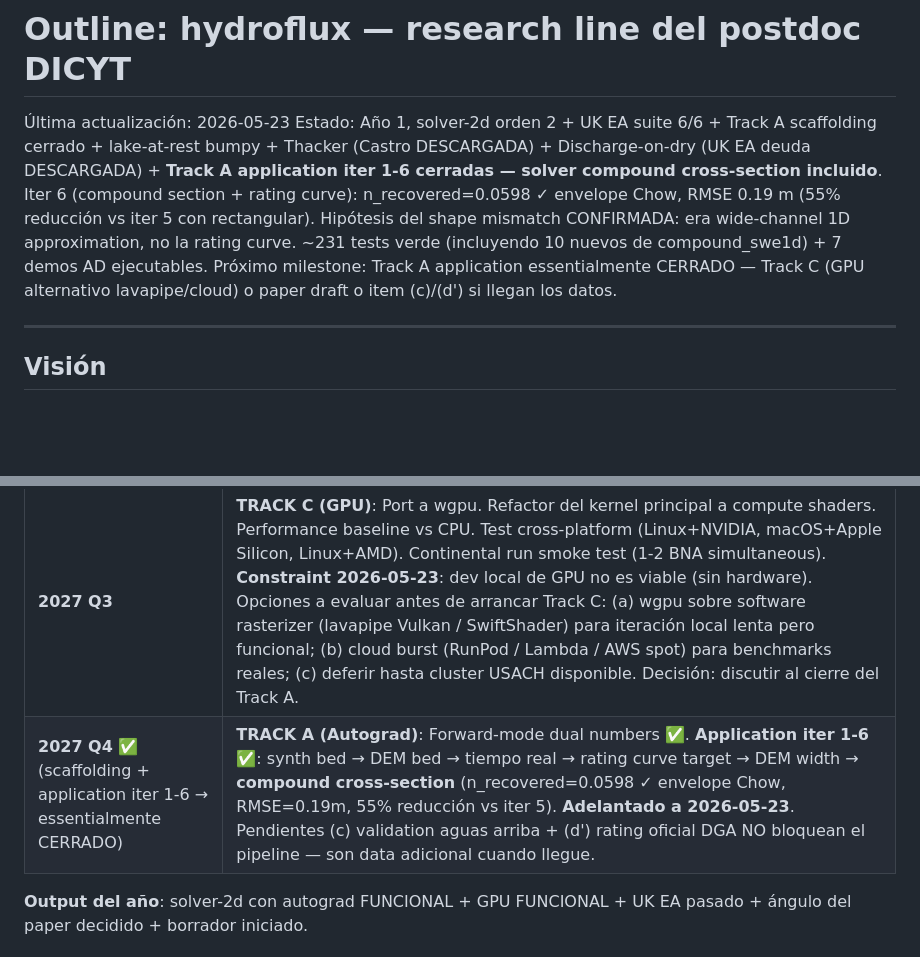
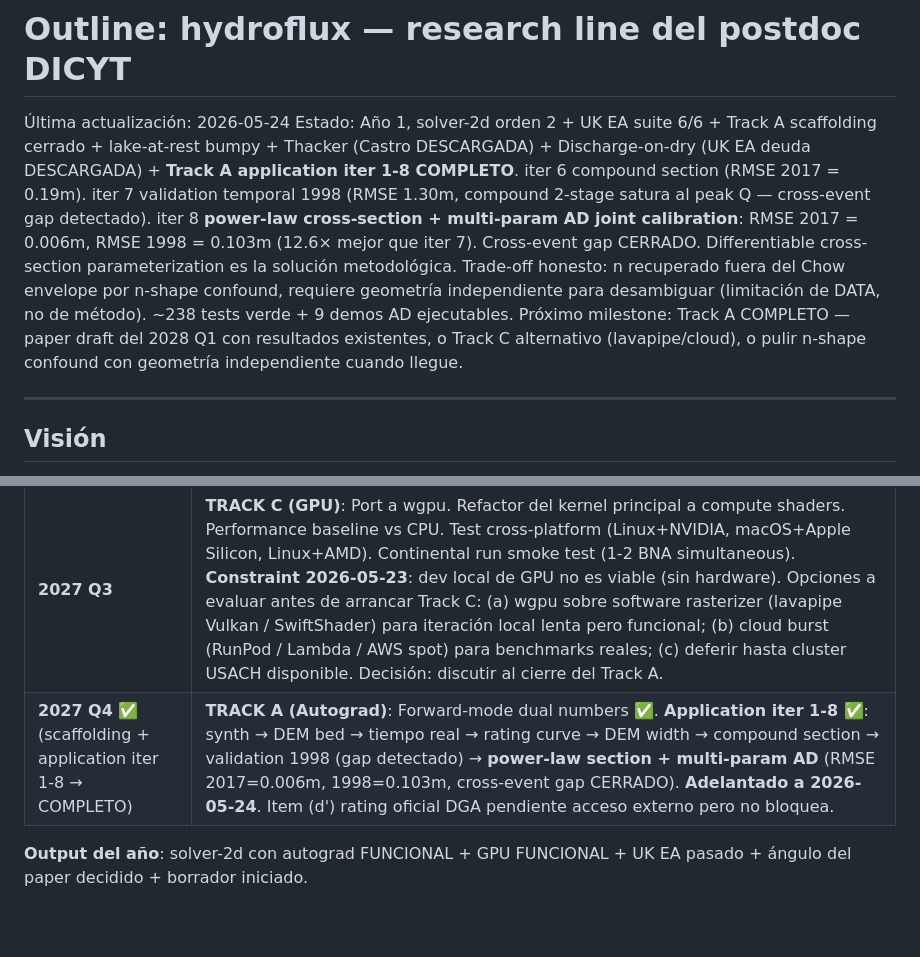
Before and after one commit to franciscoparrao/hydroflux, a Markdown page: outline.md, 2 parts joined by grey strips. Drawn GitHub-style; blank space fills up the shorter version.

Commit message:
docs: reflect Track A iter 8 (power-law section) — Track A COMPLETO
Outline header al 2026-05-24 con iter 8 (differentiable
cross-section parameterization) cerrado y Track A application
marked COMPLETO. Trazabilidad entry destaca el cross-event gap
solucionado (RMSE 1998: 1.297 → 0.103 m, 12.6× mejor) y el
trade-off honesto del n-shape confound.

README quickstart agrega cargo run --example calibrate_powerlaw_huasco.
Ahora 9 demos AD ejecutables.

Co-Authored-By: Claude Opus 4.7 (1M context) <noreply@anthropic.com>

```diff
--- a/outline.md
+++ b/outline.md
@@ -1,8 +1,8 @@
 # Outline: hydroflux — research line del postdoc DICYT
 
-Última actualización: 2026-05-23
-Estado: Año 1, solver-2d orden 2 + UK EA suite 6/6 + Track A scaffolding cerrado + lake-at-rest bumpy + Thacker (Castro DESCARGADA) + Discharge-on-dry (UK EA deuda DESCARGADA) + **Track A application iter 1-6 cerradas — solver compound cross-section incluido**. Iter 6 (compound section + rating curve): n_recovered=0.0598 ✓ envelope Chow, RMSE 0.19 m (55% reducción vs iter 5 con rectangular). Hipótesis del shape mismatch CONFIRMADA: era wide-channel 1D approximation, no la rating curve. ~231 tests verde (incluyendo 10 nuevos de compound_swe1d) + 7 demos AD ejecutables.
-Próximo milestone: Track A application essentialmente CERRADO — Track C (GPU alternativo lavapipe/cloud) o paper draft o item (c)/(d') si llegan los datos.
+Última actualización: 2026-05-24
+Estado: Año 1, solver-2d orden 2 + UK EA suite 6/6 + Track A scaffolding cerrado + lake-at-rest bumpy + Thacker (Castro DESCARGADA) + Discharge-on-dry (UK EA deuda DESCARGADA) + **Track A application iter 1-8 COMPLETO**. iter 6 compound section (RMSE 2017 = 0.19m). iter 7 validation temporal 1998 (RMSE 1.30m, compound 2-stage satura al peak Q — cross-event gap detectado). iter 8 **power-law cross-section + multi-param AD joint calibration**: RMSE 2017 = 0.006m, RMSE 1998 = 0.103m (12.6× mejor que iter 7). Cross-event gap CERRADO. Differentiable cross-section parameterization es la solución metodológica. Trade-off honesto: n recuperado fuera del Chow envelope por n-shape confound, requiere geometría independiente para desambiguar (limitación de DATA, no de método). ~238 tests verde + 9 demos AD ejecutables.
+Próximo milestone: Track A COMPLETO — paper draft del 2028 Q1 con resultados existentes, o Track C alternativo (lavapipe/cloud), o pulir n-shape confound con geometría independiente cuando llegue.
 
 ---
 
@@ -50,7 +50,7 @@ Construir **un solver acoplado de peligros hidrometeorológicos en Rust** que co
 | **2027 Q1** | Solver-2d completar Fase 3 pendiente (2026 Q4 spillover): docs, release v0.1, UK EA prep. Validación analítica más extensa: dam-break radial Asher 1976, lake-at-rest sobre bumpy bathymetry. **Data scouting para AMBOS tracks** (ver § Estrategia). |
 | **2027 Q2** ✅ | UK EA 2D benchmark suite — los 6 casos (T1 flooding disconnected pond, T2 floodplain rainfall, T3 dam break over obstruction, T4 propagation, T5 valley flooding, T6 urban dam break). **Adelantado a 2026-05-22**: synthetic stand-ins implementados con la geometría EA-style. Drop-in replacement con DEMs oficiales cuando se descarguen. |
 | **2027 Q3** | **TRACK C (GPU)**: Port a wgpu. Refactor del kernel principal a compute shaders. Performance baseline vs CPU. Test cross-platform (Linux+NVIDIA, macOS+Apple Silicon, Linux+AMD). Continental run smoke test (1-2 BNA simultaneous). **Constraint 2026-05-23**: dev local de GPU no es viable (sin hardware). Opciones a evaluar antes de arrancar Track C: (a) wgpu sobre software rasterizer (lavapipe Vulkan / SwiftShader) para iteración local lenta pero funcional; (b) cloud burst (RunPod / Lambda / AWS spot) para benchmarks reales; (c) deferir hasta cluster USACH disponible. Decisión: discutir al cierre del Track A. |
-| **2027 Q4** ✅ (scaffolding + application iter 1-6 → essentialmente CERRADO) | **TRACK A (Autograd)**: Forward-mode dual numbers ✅. **Application iter 1-6 ✅**: synth bed → DEM bed → tiempo real → rating curve target → DEM width → **compound cross-section** (n_recovered=0.0598 ✓ envelope Chow, RMSE=0.19m, 55% reducción vs iter 5). **Adelantado a 2026-05-23**. Pendientes (c) validation aguas arriba + (d') rating oficial DGA NO bloquean el pipeline — son data adicional cuando llegue. |
+| **2027 Q4** ✅ (scaffolding + application iter 1-8 → COMPLETO) | **TRACK A (Autograd)**: Forward-mode dual numbers ✅. **Application iter 1-8 ✅**: synth → DEM bed → tiempo real → rating curve → DEM width → compound section → validation 1998 (gap detectado) → **power-law section + multi-param AD** (RMSE 2017=0.006m, 1998=0.103m, cross-event gap CERRADO). **Adelantado a 2026-05-24**. Item (d') rating oficial DGA pendiente acceso externo pero no bloquea. |
 
 **Output del año**: solver-2d con autograd FUNCIONAL + GPU FUNCIONAL + UK EA pasado + ángulo del paper decidido + borrador iniciado.
 
```
Also changed, not shown: other parts of outline.md (+1 -0 lines), README.md (+4 -0 lines).
